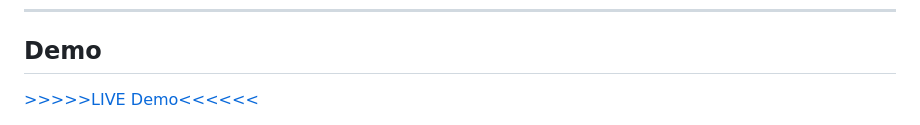
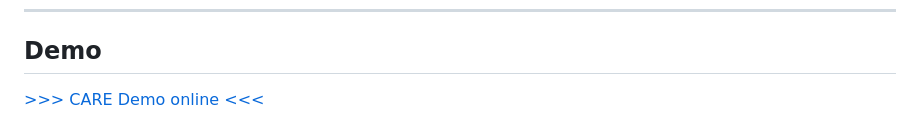
Before and after one commit to hermeszi/B1_classroom_assist, a Markdown page: README.md, the part around one of its changes. Drawn GitHub-style.

Commit message:
Revise demo link and video thumbnail in README
Updated demo link and replaced video thumbnail.

```diff
--- a/README.md
+++ b/README.md
@@ -19,5 +19,5 @@ Each write-up drops from ~5–8 minutes to roughly a minute of review and editin
 ---
 
 ## Demo
-[>>>>>LIVE Demo<<<<<<](https://b1classroomassist-production.up.railway.app/)
+[>>> CARE Demo online <<<](https://b1classroomassist-production.up.railway.app/)
 
```
Also changed, not shown: other parts of README.md (+2 -5 lines).
